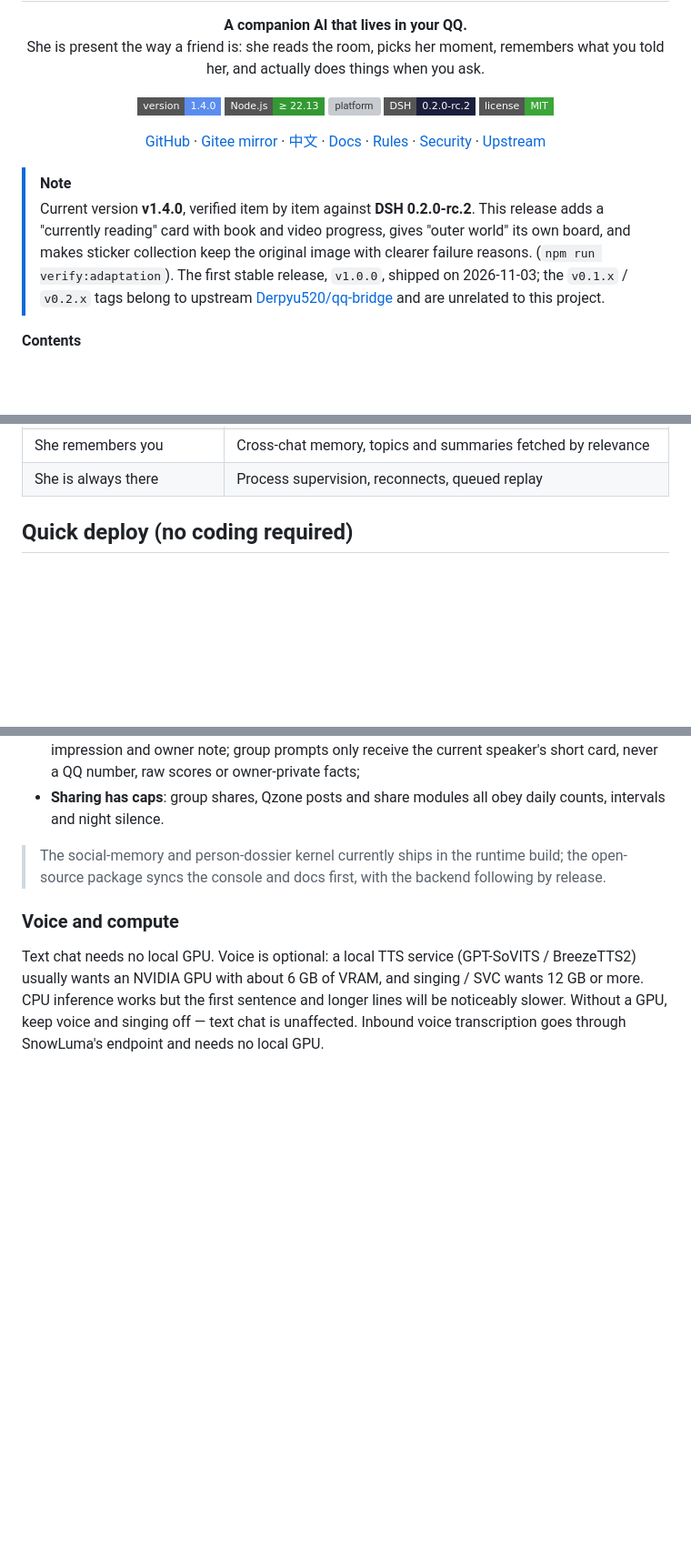
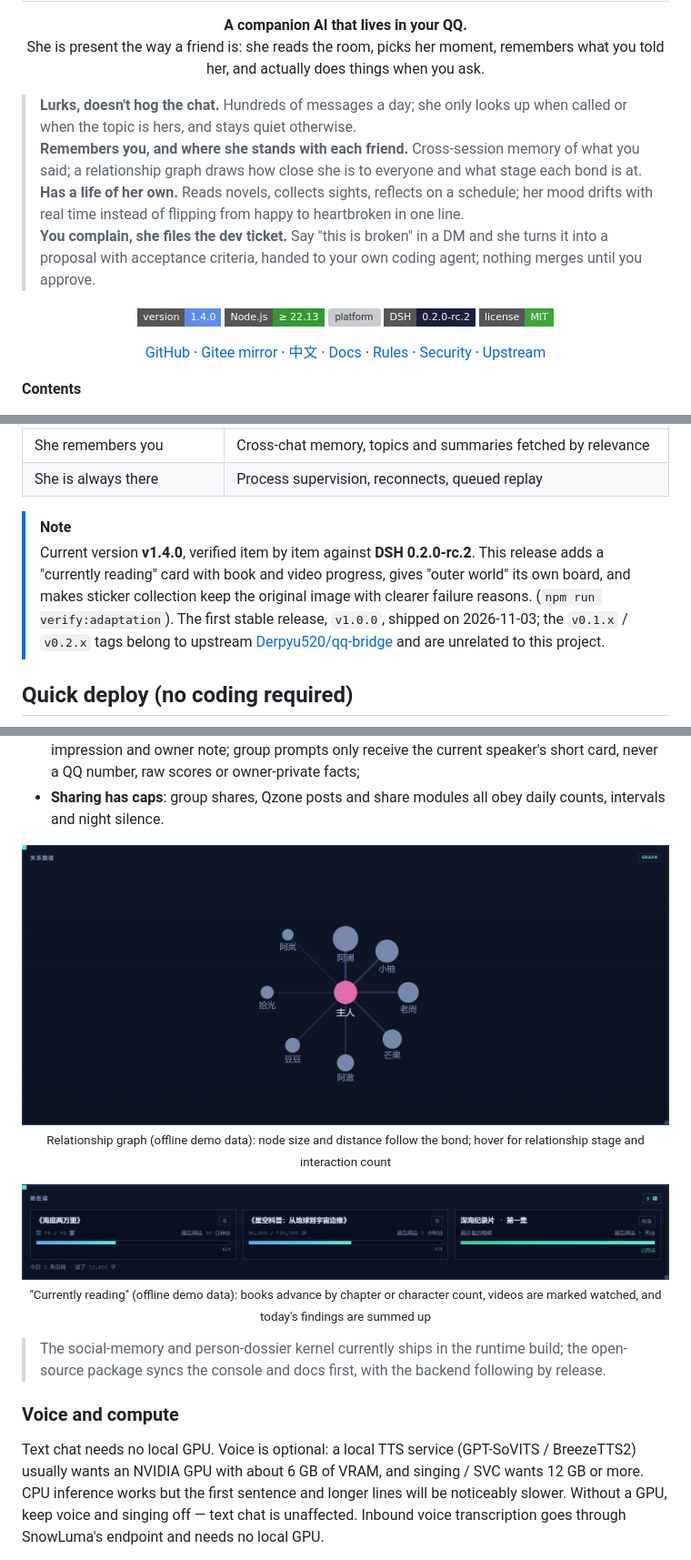
Before and after one commit to Frostyume/xiaojingyu, a Markdown page: README.en.md, 3 parts joined by grey strips. Shown at 91% size. Drawn GitHub-style; pictures changed too: assets/screenshots/graph.png (added), assets/screenshots/reading.png (added); badges without logos; blank space fills up the shorter version; grey boxes are pictures that could not be loaded.

Commit message:
docs: 首屏高亮四项特色，补关系图谱与她在读脱敏截图
README 中英同步：tagline 下新增「会潜水/记人/有自己的日子/吐槽变提案」
高亮带，版本 NOTE 下移到部署前；「她有自己的生活」插入关系图谱与
「她在读」两张离线演示截图（虚构昵称与公版书名，不含真实账号）。

```diff
--- a/README.en.md
+++ b/README.en.md
@@ -7,6 +7,11 @@
 <p align="center"><b>A companion AI that lives in your QQ.</b><br>
 She is present the way a friend is: she reads the room, picks her moment, remembers what you told her,
 and actually does things when you ask.</p>
+
+> **Lurks, doesn't hog the chat.** Hundreds of messages a day; she only looks up when called or when the topic is hers, and stays quiet otherwise.<br>
+> **Remembers you, and where she stands with each friend.** Cross-session memory of what you said; a relationship graph draws how close she is to everyone and what stage each bond is at.<br>
+> **Has a life of her own.** Reads novels, collects sights, reflects on a schedule; her mood drifts with real time instead of flipping from happy to heartbroken in one line.<br>
+> **You complain, she files the dev ticket.** Say "this is broken" in a DM and she turns it into a proposal with acceptance criteria, handed to your own coding agent; nothing merges until you approve.
 
 <p align="center">
   <img alt="version" src="https://img.shields.io/badge/version-1.4.0-5B8DEF?style=flat-square">
@@ -25,12 +30,6 @@ and actually does things when you ask.</p>
   <a href="SECURITY.md">Security</a> ·
   <a href="UPSTREAM.md">Upstream</a>
 </p>
-
-> [!NOTE]
-> Current version **v1.4.0**, verified item by item against **DSH 0.2.0-rc.2**. This release adds a "currently reading" card with book and video progress, gives "outer world" its own board, and makes sticker collection keep the original image with clearer failure reasons.
-> (`npm run verify:adaptation`). The first stable release, `v1.0.0`, shipped on 2026-11-03;
-> the `v0.1.x` / `v0.2.x` tags belong to upstream
-> [Derpyu520/qq-bridge](https://github.com/Derpyu520/qq-bridge) and are unrelated to this project.
 
 **Contents**
 
@@ -87,6 +86,12 @@ drops reconnect, and undelivered messages replay in order. All of it runs on you
 | A sentence in plain language | Deterministic rules first, semantic judgement second |
 | She remembers you | Cross-chat memory, topics and summaries fetched by relevance |
 | She is always there | Process supervision, reconnects, queued replay |
+
+> [!NOTE]
+> Current version **v1.4.0**, verified item by item against **DSH 0.2.0-rc.2**. This release adds a "currently reading" card with book and video progress, gives "outer world" its own board, and makes sticker collection keep the original image with clearer failure reasons.
+> (`npm run verify:adaptation`). The first stable release, `v1.0.0`, shipped on 2026-11-03;
+> the `v0.1.x` / `v0.2.x` tags belong to upstream
+> [Derpyu520/qq-bridge](https://github.com/Derpyu520/qq-bridge) and are unrelated to this project.
 
 ## Quick deploy (no coding required)
 
@@ -293,6 +298,18 @@ and settles down late at night.
 - **Sharing has caps**: group shares, Qzone posts and share modules all obey daily counts, intervals
   and night silence.
 
+<p align="center">
+  <img src="assets/screenshots/graph.png" width="860" alt="Relationship graph: deeper bonds draw bigger, closer nodes">
+  <br>
+  <sub>Relationship graph (offline demo data): node size and distance follow the bond; hover for relationship stage and interaction count</sub>
+</p>
+
+<p align="center">
+  <img src="assets/screenshots/reading.png" width="860" alt="Currently reading: progress bars for books and video">
+  <br>
+  <sub>"Currently reading" (offline demo data): books advance by chapter or character count, videos are marked watched, and today's findings are summed up</sub>
+</p>
+
 > The social-memory and person-dossier kernel currently ships in the runtime build; the open-source
 > package syncs the console and docs first, with the backend following by release.
 
```
Also changed, not shown: README.md (+22 -5 lines).
